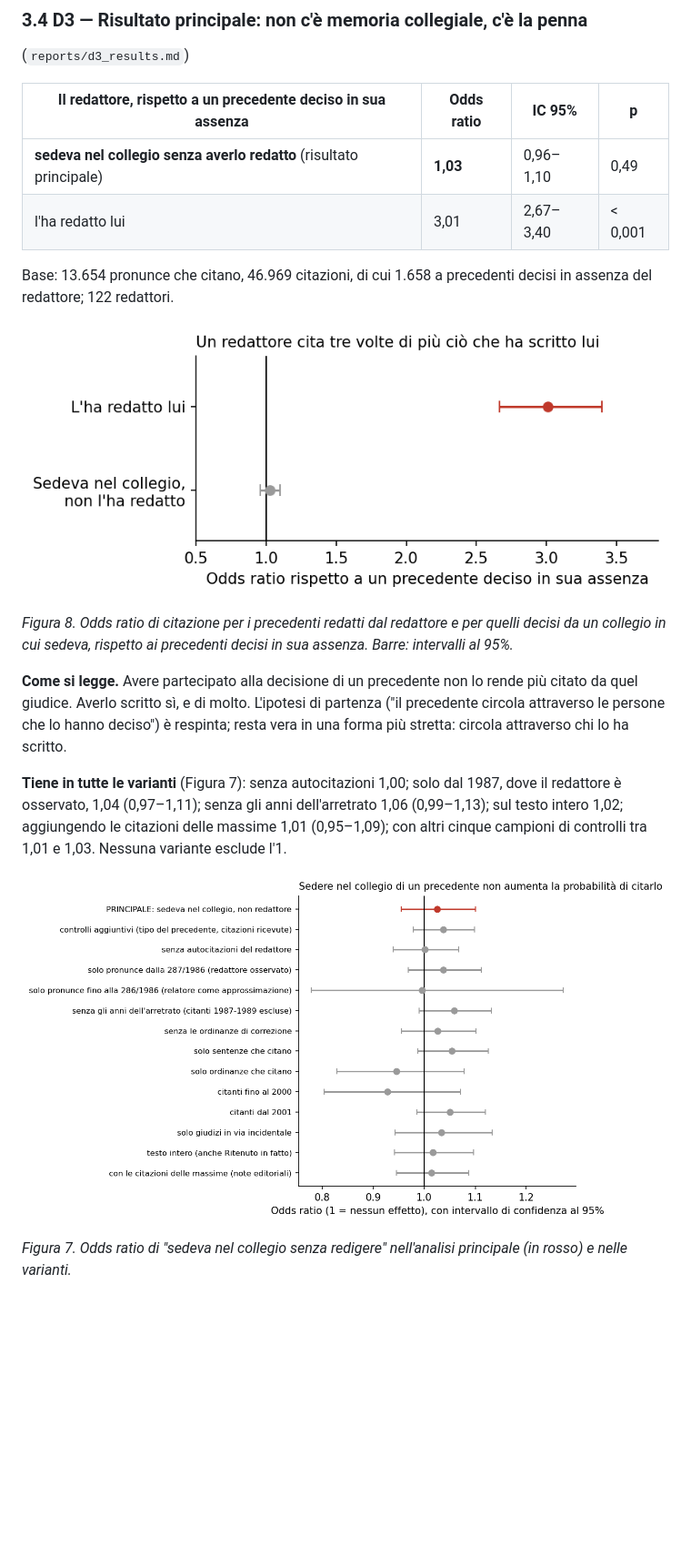
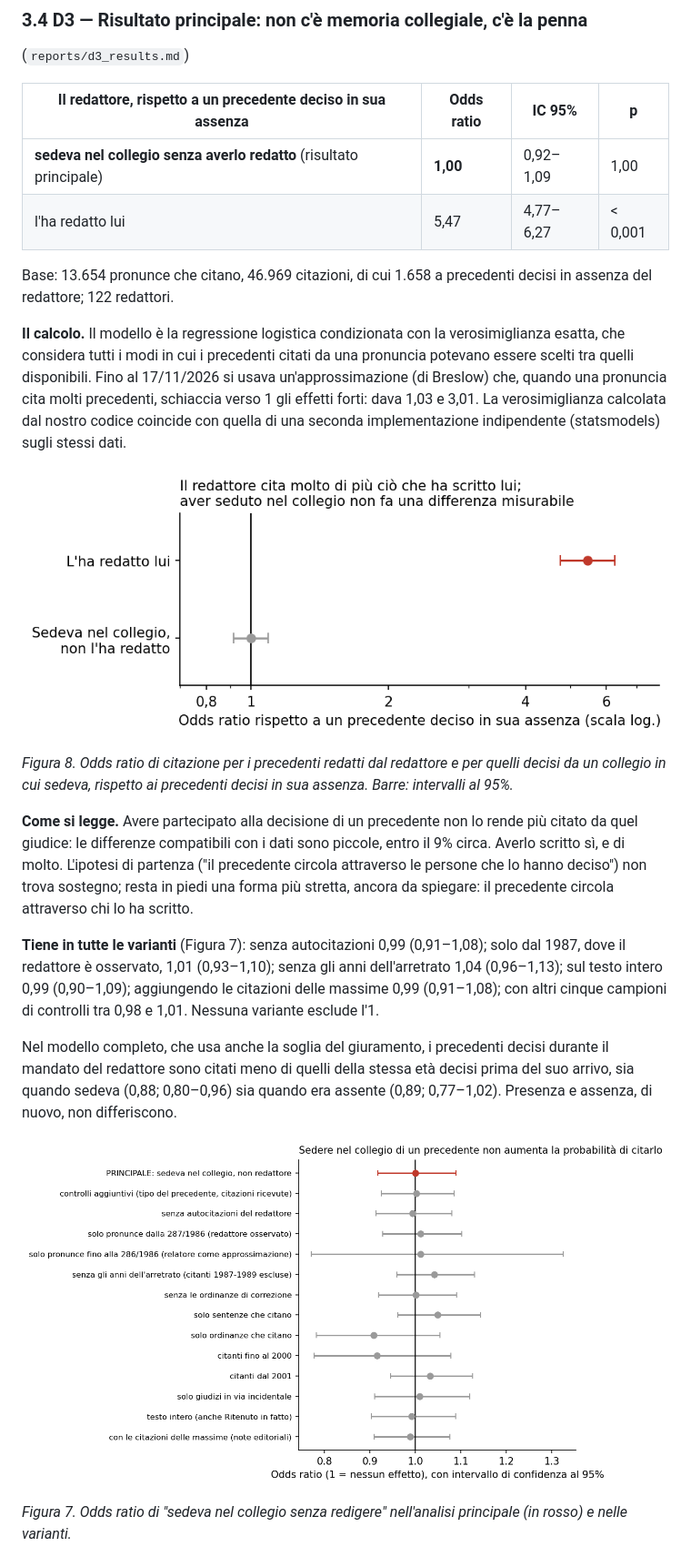
Before and after one commit to toradol-colati/smwa-corte-costituzionale, a Markdown page: reports/relazione_for_dummies.md, the part around one of its changes. Shown at 91% size. Rendered like a GitHub page; pictures changed too: reports/figures/fig7_d3_memoria_collegiale.png, reports/figures/fig8_d3_redatto_vs_collegio.png; blank space fills up the shorter version.

```diff
--- a/reports/relazione_for_dummies.md
+++ b/reports/relazione_for_dummies.md
@@ -240,18 +240,22 @@ Le pronunce più citate sono la 303/2003, la 401/2007 e la 383/2005: tutte sul r
 
 | Il redattore, rispetto a un precedente deciso in sua assenza | Odds ratio | IC 95% | p |
 | --- | --- | --- | --- |
-| **sedeva nel collegio senza averlo redatto** (risultato principale) | **1,03** | 0,96–1,10 | 0,49 |
-| l'ha redatto lui | 3,01 | 2,67–3,40 | < 0,001 |
+| **sedeva nel collegio senza averlo redatto** (risultato principale) | **1,00** | 0,92–1,09 | 1,00 |
+| l'ha redatto lui | 5,47 | 4,77–6,27 | < 0,001 |
 
 Base: 13.654 pronunce che citano, 46.969 citazioni, di cui 1.658 a precedenti decisi in assenza del redattore; 122 redattori.
+
+**Il calcolo.** Il modello è la regressione logistica condizionata con la verosimiglianza esatta, che considera tutti i modi in cui i precedenti citati da una pronuncia potevano essere scelti tra quelli disponibili. Fino al 17/11/2026 si usava un'approssimazione (di Breslow) che, quando una pronuncia cita molti precedenti, schiaccia verso 1 gli effetti forti: dava 1,03 e 3,01. La verosimiglianza calcolata dal nostro codice coincide con quella di una seconda implementazione indipendente (statsmodels) sugli stessi dati.
 
 ![Figura 8](figures/fig8_d3_redatto_vs_collegio.png)
 
 *Figura 8. Odds ratio di citazione per i precedenti redatti dal redattore e per quelli decisi da un collegio in cui sedeva, rispetto ai precedenti decisi in sua assenza. Barre: intervalli al 95%.*
 
-**Come si legge.** Avere partecipato alla decisione di un precedente non lo rende più citato da quel giudice. Averlo scritto sì, e di molto. L'ipotesi di partenza ("il precedente circola attraverso le persone che lo hanno deciso") è respinta; resta vera in una forma più stretta: circola attraverso chi lo ha scritto.
+**Come si legge.** Avere partecipato alla decisione di un precedente non lo rende più citato da quel giudice: le differenze compatibili con i dati sono piccole, entro il 9% circa. Averlo scritto sì, e di molto. L'ipotesi di partenza ("il precedente circola attraverso le persone che lo hanno deciso") non trova sostegno; resta in piedi una forma più stretta, ancora da spiegare: il precedente circola attraverso chi lo ha scritto.
 
-**Tiene in tutte le varianti** (Figura 7): senza autocitazioni 1,00; solo dal 1987, dove il redattore è osservato, 1,04 (0,97–1,11); senza gli anni dell'arretrato 1,06 (0,99–1,13); sul testo intero 1,02; aggiungendo le citazioni delle massime 1,01 (0,95–1,09); con altri cinque campioni di controlli tra 1,01 e 1,03. Nessuna variante esclude l'1.
+**Tiene in tutte le varianti** (Figura 7): senza autocitazioni 0,99 (0,91–1,08); solo dal 1987, dove il redattore è osservato, 1,01 (0,93–1,10); senza gli anni dell'arretrato 1,04 (0,96–1,13); sul testo intero 0,99 (0,90–1,09); aggiungendo le citazioni delle massime 0,99 (0,91–1,08); con altri cinque campioni di controlli tra 0,98 e 1,01. Nessuna variante esclude l'1.
+
+Nel modello completo, che usa anche la soglia del giuramento, i precedenti decisi durante il mandato del redattore sono citati meno di quelli della stessa età decisi prima del suo arrivo, sia quando sedeva (0,88; 0,80–0,96) sia quando era assente (0,89; 0,77–1,02). Presenza e assenza, di nuovo, non differiscono.
 
 ![Figura 7](figures/fig7_d3_memoria_collegiale.png)
 
```
Also changed, not shown: other parts of reports/relazione_for_dummies.md (+9 -9 lines), docs/decisions.md (+1 -0 lines), reports/d3_results.md (+39 -39 lines), 3 other files.
